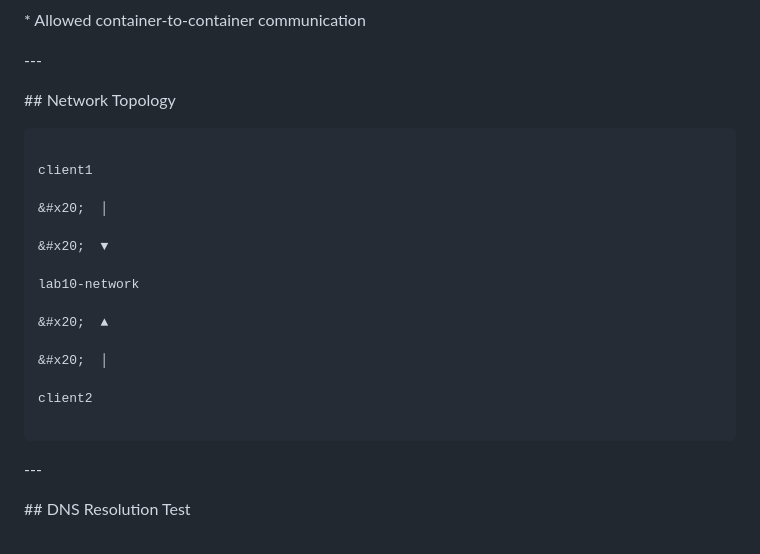
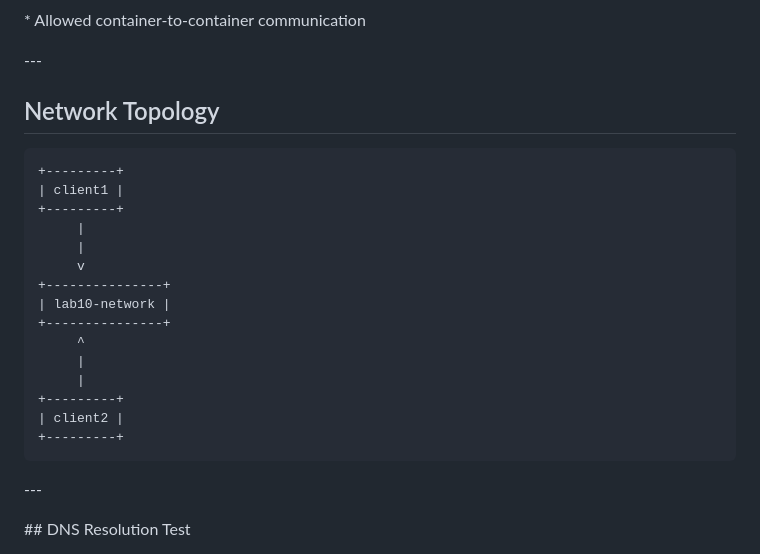
Before and after one commit to 1221pentest-hash/docker-labs, a Markdown page: Lab-10-Networks/README.md, the part around one of its changes. Drawn GitHub-style.

````diff
--- a/Lab-10-Networks/README.md
+++ b/Lab-10-Networks/README.md
@@ -184,26 +184,24 @@ Docker successfully:
 
 
 
-\## Network Topology
-
-
+## Network Topology
 
 ```text
-
-client1
-
-&#x20;  │
-
-&#x20;  ▼
-
-lab10-network
-
-&#x20;  ▲
-
-&#x20;  │
-
-client2
-
++---------+
+| client1 |
++---------+
+     |
+     |
+     v
++---------------+
+| lab10-network |
++---------------+
+     ^
+     |
+     |
++---------+
+| client2 |
++---------+
 ```
 
 
````
Also changed, not shown: other parts of Lab-10-Networks/README.md (+0 -2 lines).
